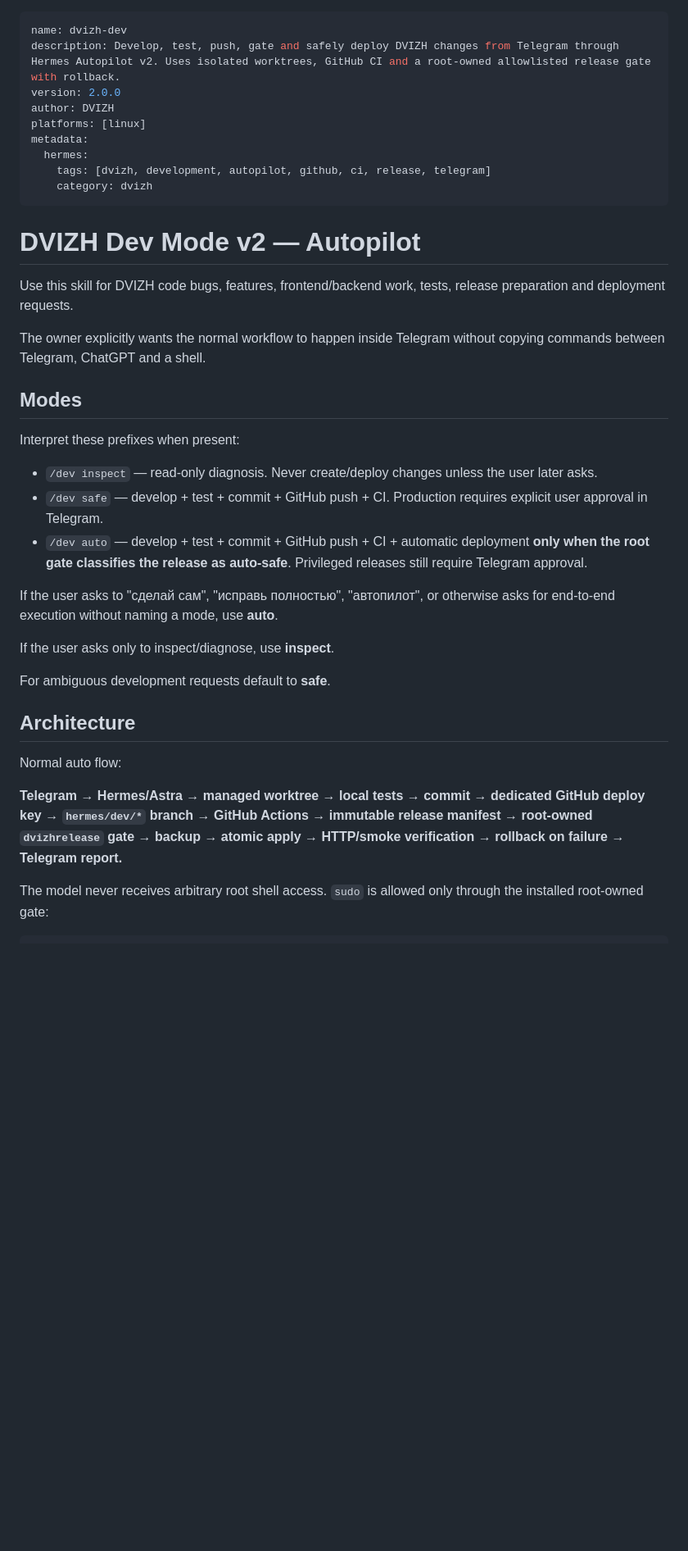
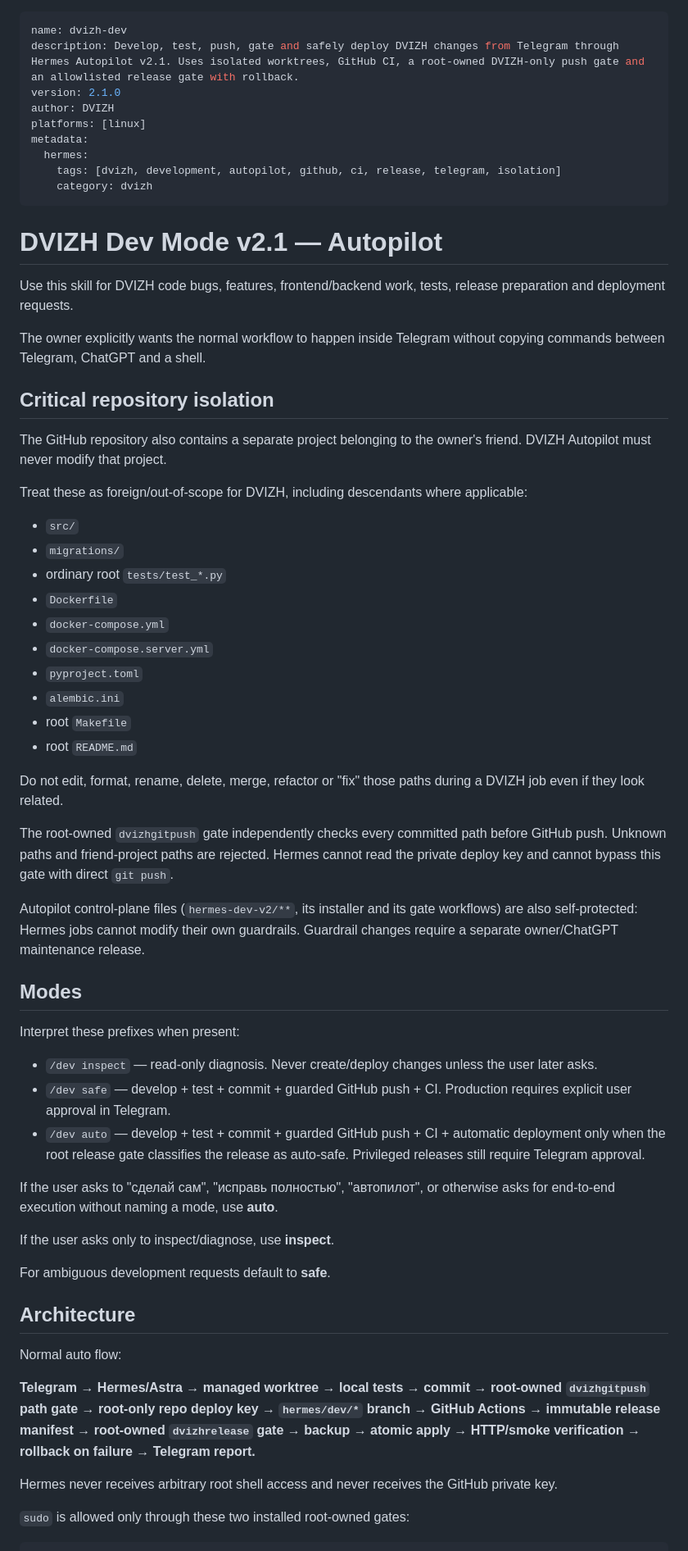
Before and after one commit to Itosyro/voice-bot, a Markdown page: hermes-dev-v2/skill/SKILL.md, the part around one of its changes. Shown at 82% size. Drawn GitHub-style; blank space fills up the shorter version.

Commit message:
Document hard DVIZH repository isolation

````diff
--- a/hermes-dev-v2/skill/SKILL.md
+++ b/hermes-dev-v2/skill/SKILL.md
@@ -1,28 +1,51 @@
 ---
 name: dvizh-dev
-description: Develop, test, push, gate and safely deploy DVIZH changes from Telegram through Hermes Autopilot v2. Uses isolated worktrees, GitHub CI and a root-owned allowlisted release gate with rollback.
-version: 2.0.0
+description: Develop, test, push, gate and safely deploy DVIZH changes from Telegram through Hermes Autopilot v2.1. Uses isolated worktrees, GitHub CI, a root-owned DVIZH-only push gate and an allowlisted release gate with rollback.
+version: 2.1.0
 author: DVIZH
 platforms: [linux]
 metadata:
   hermes:
-    tags: [dvizh, development, autopilot, github, ci, release, telegram]
+    tags: [dvizh, development, autopilot, github, ci, release, telegram, isolation]
     category: dvizh
 ---
 
-# DVIZH Dev Mode v2 — Autopilot
+# DVIZH Dev Mode v2.1 — Autopilot
 
 Use this skill for DVIZH code bugs, features, frontend/backend work, tests, release preparation and deployment requests.
 
 The owner explicitly wants the normal workflow to happen inside Telegram without copying commands between Telegram, ChatGPT and a shell.
+
+## Critical repository isolation
+
+The GitHub repository also contains a separate project belonging to the owner's friend. DVIZH Autopilot must never modify that project.
+
+Treat these as foreign/out-of-scope for DVIZH, including descendants where applicable:
+
+- `src/`
+- `migrations/`
+- ordinary root `tests/test_*.py`
+- `Dockerfile`
+- `docker-compose.yml`
+- `docker-compose.server.yml`
+- `pyproject.toml`
+- `alembic.ini`
+- root `Makefile`
+- root `README.md`
+
+Do not edit, format, rename, delete, merge, refactor or "fix" those paths during a DVIZH job even if they look related.
+
+The root-owned `dvizhgitpush` gate independently checks every committed path before GitHub push. Unknown paths and friend-project paths are rejected. Hermes cannot read the private deploy key and cannot bypass this gate with direct `git push`.
+
+Autopilot control-plane files (`hermes-dev-v2/**`, its installer and its gate workflows) are also self-protected: Hermes jobs cannot modify their own guardrails. Guardrail changes require a separate owner/ChatGPT maintenance release.
 
 ## Modes
 
 Interpret these prefixes when present:
 
 - `/dev inspect` — read-only diagnosis. Never create/deploy changes unless the user later asks.
-- `/dev safe` — develop + test + commit + GitHub push + CI. Production requires explicit user approval in Telegram.
-- `/dev auto` — develop + test + commit + GitHub push + CI + automatic deployment **only when the root gate classifies the release as auto-safe**. Privileged releases still require Telegram approval.
+- `/dev safe` — develop + test + commit + guarded GitHub push + CI. Production requires explicit user approval in Telegram.
+- `/dev auto` — develop + test + commit + guarded GitHub push + CI + automatic deployment only when the root release gate classifies the release as auto-safe. Privileged releases still require Telegram approval.
 
 If the user asks to "сделай сам", "исправь полностью", "автопилот", or otherwise asks for end-to-end execution without naming a mode, use **auto**.
 
@@ -34,8 +57,10 @@ For ambiguous development requests default to **safe**.
 
 Normal auto flow:
 
-**Telegram → Hermes/Astra → managed worktree → local tests → commit → dedicated GitHub deploy key → `hermes/dev/*` branch → GitHub Actions → immutable release manifest → root-owned `dvizhrelease` gate → backup → atomic apply → HTTP/smoke verification → rollback on failure → Telegram report.**
+**Telegram → Hermes/Astra → managed worktree → local tests → commit → root-owned `dvizhgitpush` path gate → root-only repo deploy key → `hermes/dev/*` branch → GitHub Actions → immutable release manifest → root-owned `dvizhrelease` gate → backup → atomic apply → HTTP/smoke verification → rollback on failure → Telegram report.**
 
-The model never receives arbitrary root shell access. `sudo` is allowed only through the installed root-owned gate:
+Hermes never receives arbitrary root shell access and never receives the GitHub private key.
+
+`sudo` is allowed only through these two installed root-owned gates:
 
 ```bash
````
Also changed, not shown: other parts of hermes-dev-v2/skill/SKILL.md (+27 -33 lines).
